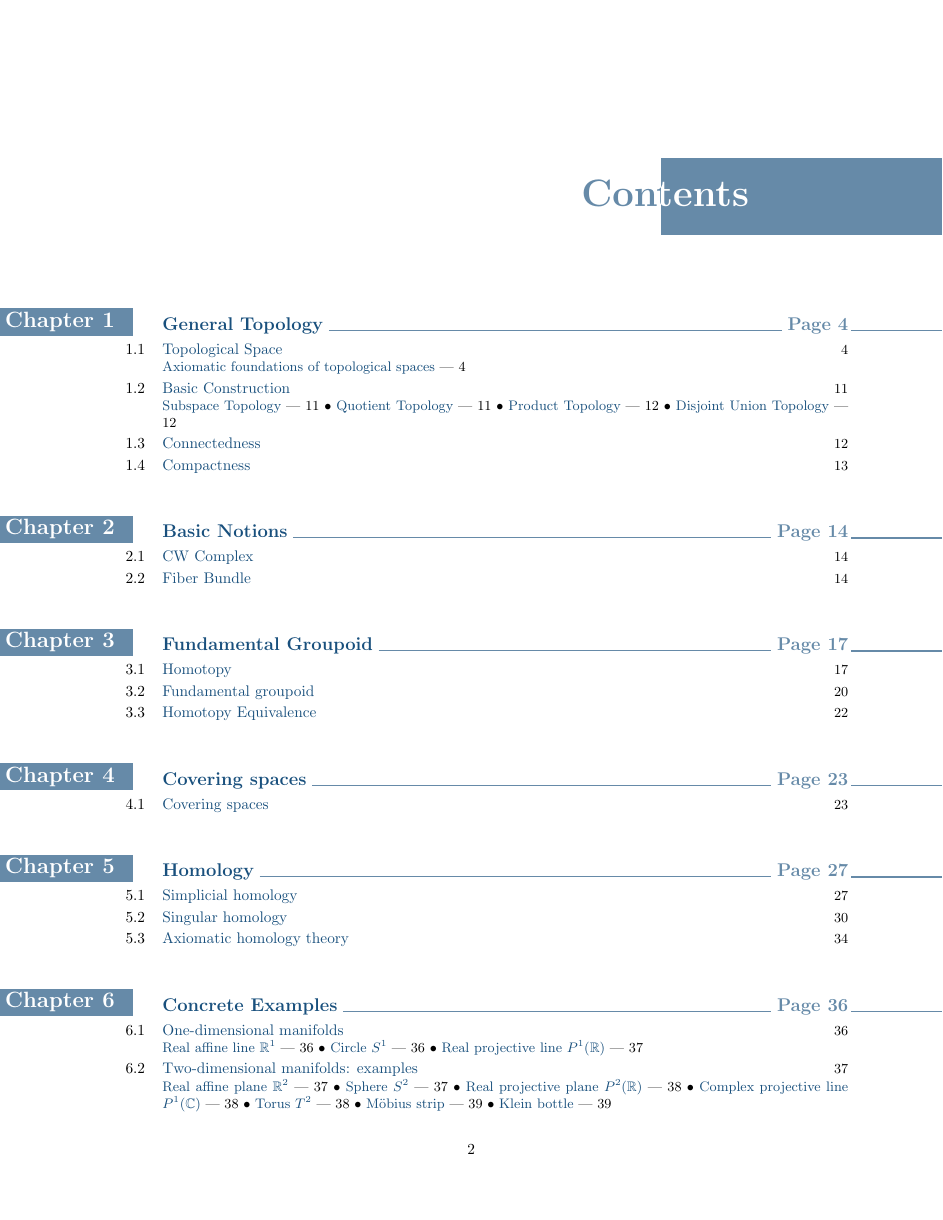
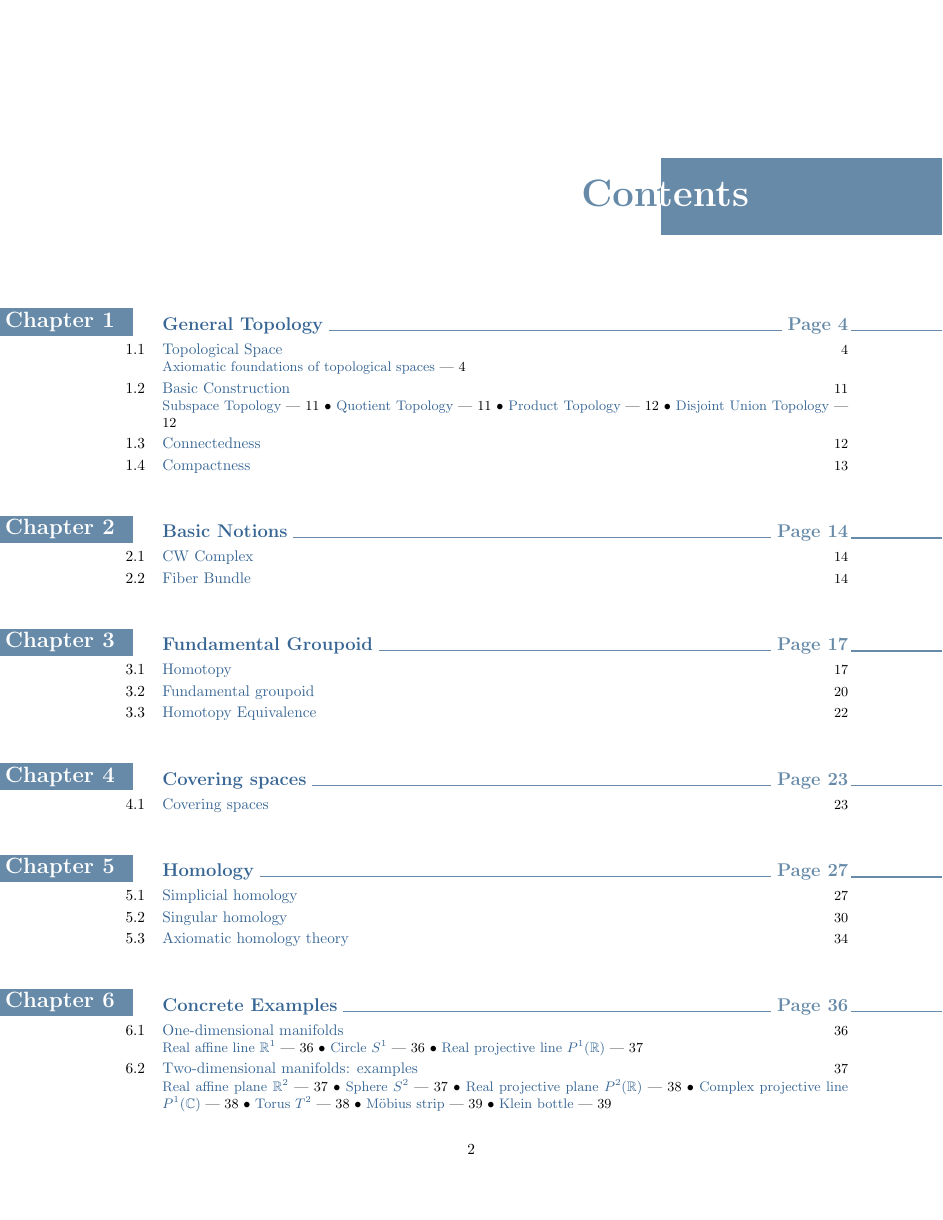
Before and after one commit to hooyuser/Topology, a LaTeX thesis (Topology.tex, which reads preamble.tex): page 2 of 41. Compiled offline with pdfLaTeX.

```diff
--- a/preamble.tex
+++ b/preamble.tex
@@ -29,7 +29,7 @@
 %\usepackage{xifthen}
 %\usepackage{pdfpages}
 %\usepackage{transparent}
-
+\usepackage[nameinlink]{cleveref}
 
 %%%%%%%%%%%%%%%%%%%%%%%%%%%%%%
 % SELF MADE COLORS
@@ -66,17 +66,18 @@
 
 % \definecolor{mydefnewbg}{HTML}{FFF0E0}
 % \definecolor{mydefnewfr}{HTML}{FF9900}
-\definecolor{mynavy}{rgb}{0.0, 0.0, 0.5} % RGB color model
+\definecolor{myRoyalBlue}{RGB}{50,60,150}
+\definecolor{myGreen}{RGB}{45,100,45}
+\definecolor{mynavy}{RGB}{56, 102, 148} % RGB color model
 
 %%%%%%%%%%%%%%%%%%%%%%%%%%%%%%
 % HYPERREF SETUP
 %%%%%%%%%%%%%%%%%%%%%%%%%%%%%%
 
 \hypersetup{
-	pdftitle={Differentiable Manifolds},
 	colorlinks=true,
-	linkcolor=doc!90,
-	citecolor=mynavy,
+	linkcolor=mynavy,
+	citecolor=BurntOrange,
 	bookmarksnumbered=true,
 	bookmarksopen=true,
 }
@@ -107,6 +108,7 @@
 	description font = \mdseries,
 	separator sign none,
 	segmentation style={solid, mytheoremfr},
+	label type=theorem
 }
 {th}
 
@@ -127,6 +129,7 @@
 	description font = \mdseries,
 	separator sign none,
 	segmentation style={solid, mytheoremfr},
+	label type=theorem
 }
 {th}
 
@@ -166,6 +169,7 @@
 	,description font = \mdseries
 	,separator sign none
 	,segmentation style={solid, myp!85!black}
+	,label type=corolary
 }
 {th}
 \tcbuselibrary{theorems,skins,hooks}
@@ -185,6 +189,7 @@
 	,description font = \mdseries
 	,separator sign none
 	,segmentation style={solid, myp!85!black}
+	,label type=corollary
 }
 {th}
 
@@ -209,6 +214,7 @@
 	,description font = \mdseries
 	,separator sign none
 	,segmentation style={solid, myg!85!black}
+	,label type=claim
 }
 {th}
 
@@ -229,6 +235,7 @@
 	,description font = \mdseries
 	,separator sign none
 	,segmentation style={solid, myg!85!black}
+	,label type=claim
 }
 {th}
 %================================
@@ -252,6 +259,7 @@
 	,description font = \mdseries
 	,separator sign none
 	,segmentation style={solid, mypropfr!85!black}
+	,label type=proposition
 }
 {th}
 
@@ -271,6 +279,7 @@
 	,description font = \mdseries
 	,separator sign none
 	,segmentation style={solid, mypropfr!85!black}
+	,label type=proposition
 }
 {th}
 %================================
@@ -294,6 +303,7 @@
 	,description font = \mdseries
 	,separator sign none
 	,segmentation style={solid, mylemmafr!85!black}
+	,label type=lemma
 }
 {th}
 
@@ -313,6 +323,7 @@
 	,description font = \mdseries
 	,separator sign none
 	,segmentation style={solid, mylemmafr!85!black}
+	,label type=lemma
 }
 {th}
 %================================
@@ -333,6 +344,7 @@
 	,description font = \mdseries
 	,separator sign none
 	,description delimiters parenthesis
+	,label type=example
 }
 {ex}
 
@@ -350,6 +362,7 @@
 	,description font = \mdseries
 	,separator sign none
 	,description delimiters parenthesis
+	,label type=example
 }
 {ex}
 
@@ -421,6 +434,7 @@
     ,description font = \mdseries
     ,separator sign none
     ,segmentation style={solid, mydefinitfr!85!black}
+	,label type=definition
 }
 {th}
 
@@ -440,6 +454,7 @@
     ,description font = \mdseries
     ,separator sign none
     ,segmentation style={solid, mydefinitfr!85!black}
+	,label type=definition
 }
 {th}
 
```
